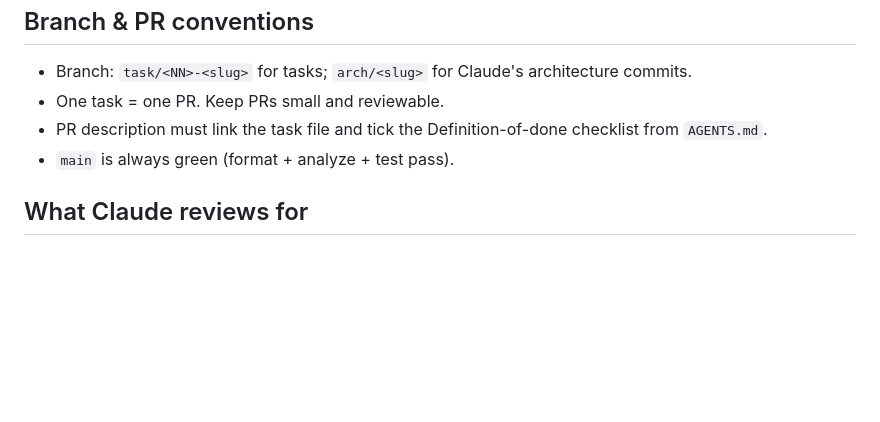
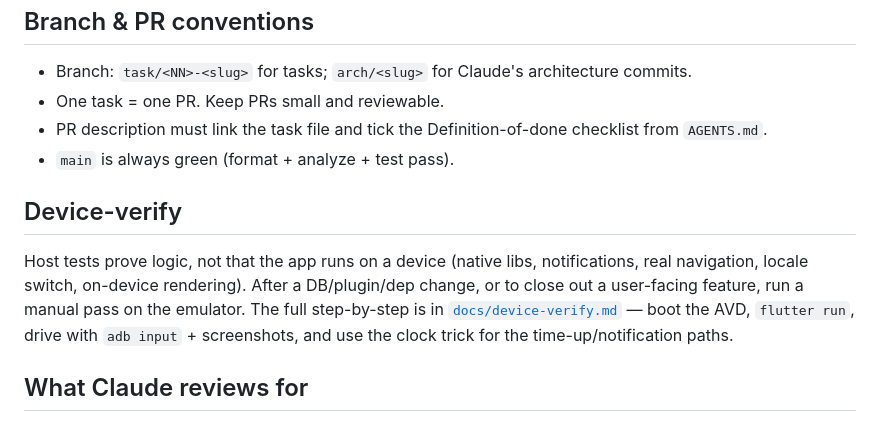
Before and after one commit to orzzzl/nudge, a Markdown page: docs/workflow.md, the part around the change. Drawn GitHub-style; blank space fills up the shorter version.

```diff
--- a/docs/workflow.md
+++ b/docs/workflow.md
@@ -68,6 +68,14 @@ trade an audit gate for speed; code keeps the gate.
 - PR description must link the task file and tick the Definition-of-done checklist from `AGENTS.md`.
 - `main` is always green (format + analyze + test pass).
 
+## Device-verify
+
+Host tests prove logic, not that the app runs on a device (native libs, notifications, real
+navigation, locale switch, on-device rendering). After a DB/plugin/dep change, or to close out a
+user-facing feature, run a manual pass on the emulator. The full step-by-step is in
+[`docs/device-verify.md`](device-verify.md) — boot the AVD, `flutter run`, drive with
+`adb input` + screenshots, and use the clock trick for the time-up/notification paths.
+
 ## What Claude reviews for
 
 1. **Correctness** — does it meet the acceptance criteria and handle edge cases?
```
Also changed, not shown: docs/device-verify.md (added, +219 -0 lines).
